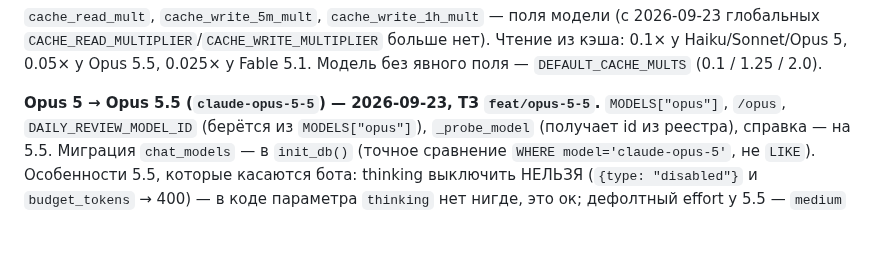
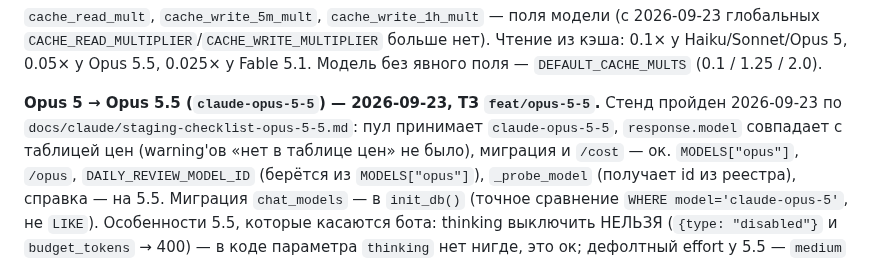
Before and after one commit to alukrr/claudushka, a Markdown page: docs/claude/models-and-costs.md, the part around the change. GitHub-like rendering; blank space fills up the shorter version.

```diff
--- a/docs/claude/models-and-costs.md
+++ b/docs/claude/models-and-costs.md
@@ -39,7 +39,9 @@ default)` теперь отдаёт только сохранённый выбо
 `CACHE_READ_MULTIPLIER`/`CACHE_WRITE_MULTIPLIER` больше нет). Чтение из кэша: 0.1× у Haiku/Sonnet/Opus 5,
 0.05× у Opus 5.5, 0.025× у Fable 5.1. Модель без явного поля — `DEFAULT_CACHE_MULTS` (0.1 / 1.25 / 2.0).
 
-**Opus 5 → Opus 5.5 (`claude-opus-5-5`) — 2026-09-23, ТЗ `feat/opus-5-5`.** `MODELS["opus"]`,
+**Opus 5 → Opus 5.5 (`claude-opus-5-5`) — 2026-09-23, ТЗ `feat/opus-5-5`.** Стенд пройден 2026-09-23 по
+`docs/claude/staging-checklist-opus-5-5.md`: пул принимает `claude-opus-5-5`, `response.model`
+совпадает с таблицей цен (warning'ов «нет в таблице цен» не было), миграция и `/cost` — ок. `MODELS["opus"]`,
 `/opus`, `DAILY_REVIEW_MODEL_ID` (берётся из `MODELS["opus"]`), `_probe_model` (получает id из
 реестра), справка — на 5.5. Миграция `chat_models` — в `init_db()` (точное сравнение
 `WHERE model='claude-opus-5'`, не `LIKE`). Особенности 5.5, которые касаются бота:
```
Also changed, not shown: docs/claude/open-tasks.md (+6 -0 lines).
